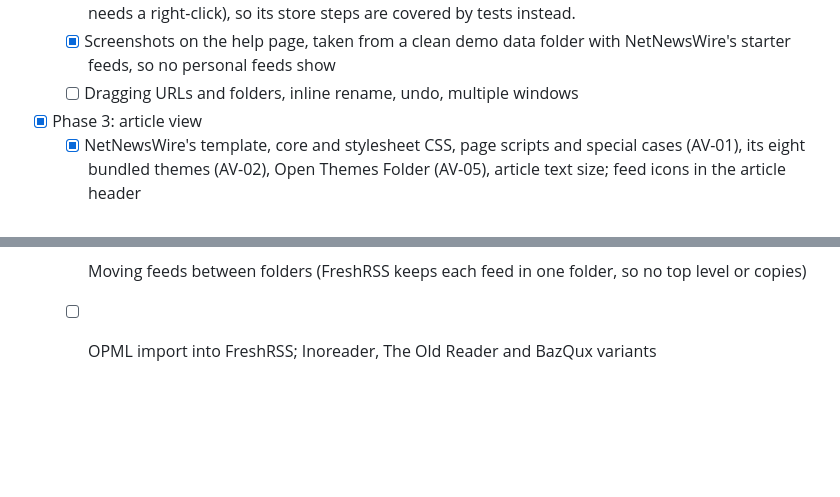
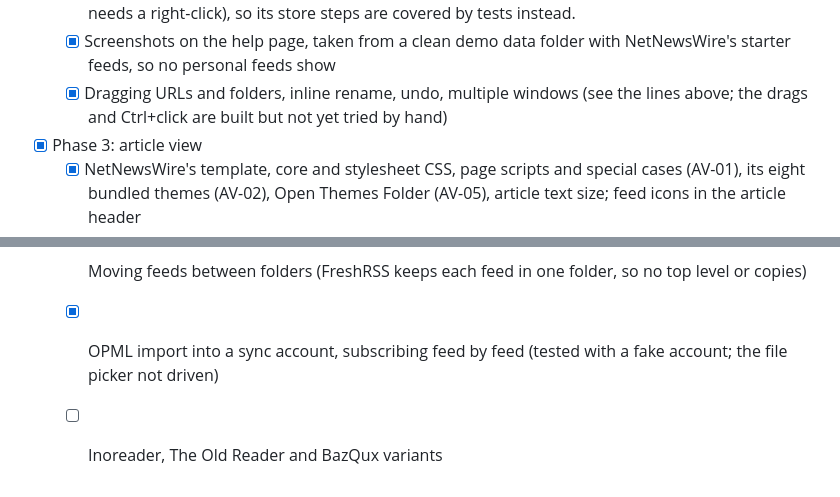
Before and after one commit to shaztechio/WinNewsReader, a Markdown page: docs/PLAN.md, 2 parts joined by grey strips. Rendered like a GitHub page; blank space fills up the shorter version.

Commit message:
Tidy two stale PLAN checkboxes
Co-Authored-By: Claude Sonnet 5.5 <noreply@anthropic.com>

```diff
--- a/docs/PLAN.md
+++ b/docs/PLAN.md
@@ -174,7 +174,7 @@ The [parity matrix](parity-matrix.md) has a status for each of its 237 rows (aud
   - [x] About window, Open App Data Folder, Hide/Show Toolbar (Ctrl+Alt+T) and the hidden preferences SuppressRefreshOnLaunch, ArticleTitleInWindowTitle and DoubleClickFeedMarksRead (in settings.json). About and Hide Toolbar were driven in the running app; the three preferences have a settings test only.
   - [x] Undo and redo (Ctrl+Z, Ctrl+Y, Ctrl+Shift+Z, and Undo/Redo in the +▾ menu, which names the command) for mark read/unread, star/unstar, Mark All as Read and Mark Older as Read, and for deleting a feed or folder, which subscribes again in the same folder with the same edited name. Mark read and star were undone and redone in the running app; deleting was not driven there (it needs a right-click), so its store steps are covered by tests instead.
   - [x] Screenshots on the help page, taken from a clean demo data folder with NetNewsWire's starter feeds, so no personal feeds show
-  - [ ] Dragging URLs and folders, inline rename, undo, multiple windows
+  - [x] Dragging URLs and folders, inline rename, undo, multiple windows (see the lines above; the drags and Ctrl+click are built but not yet tried by hand)
 - [x] Phase 3: article view
   - [x] NetNewsWire's template, core and stylesheet CSS, page scripts and special cases (AV-01), its eight bundled themes (AV-02), Open Themes Folder (AV-05), article text size; feed icons in the article header
   - [x] Reader View (AV-08, TB-09): SmartReader extracts the article from its page, on demand (Ctrl+Shift+R) or always for a feed set to Always Use Reader View
@@ -185,4 +185,5 @@ The [parity matrix](parity-matrix.md) has a status for each of its 237 rows (aud
   - [x] Reader API client and account: feeds, folders, articles and statuses both ways; subscribe, unsubscribe, rename and delete folders
   - [x] Checked against a real FreshRSS server: 101 feeds, 11 folders, read and unread both ways
   - [x] Moving feeds between folders (FreshRSS keeps each feed in one folder, so no top level or copies)
-  - [ ] OPML import into FreshRSS; Inoreader, The Old Reader and BazQux variants
+  - [x] OPML import into a sync account, subscribing feed by feed (tested with a fake account; the file picker not driven)
+  - [ ] Inoreader, The Old Reader and BazQux variants
```
